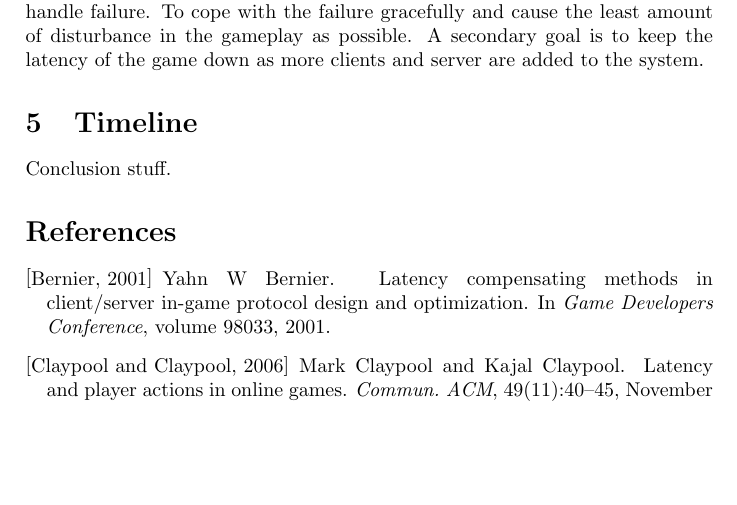
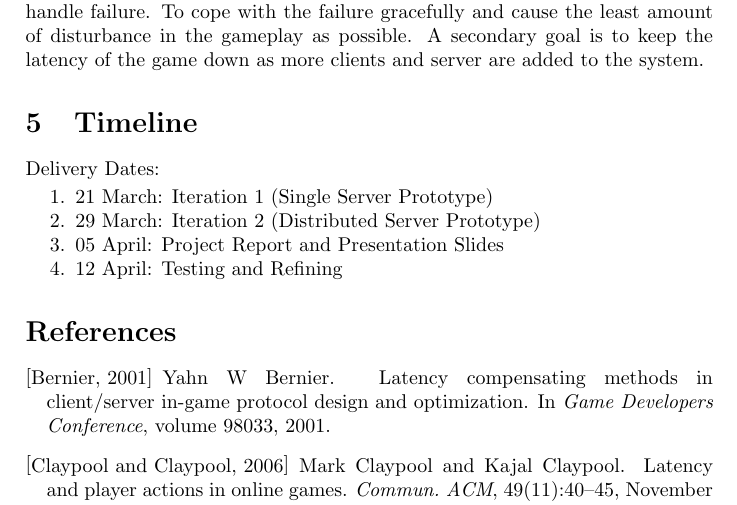
Before and after one commit to Neo-X/DistributedSystems, a LaTeX document (proposal/tex/project.tex, which reads proposal/tex/project_Conclusion.tex): part of page 3 of 3, cut so that both start at the same text, the shorter picture padded with empty space. Compiled offline with pdfLaTeX.

Commit message:
Adding timeline and distributed diagram

```diff
--- a/proposal/tex/project_Conclusion.tex
+++ b/proposal/tex/project_Conclusion.tex
@@ -2,4 +2,10 @@
 \section{Timeline}
 \label{sec:timeline}
 
-Conclusion stuff.
+Delivery Dates:
+\begin{enumerate}[topsep=2pt,itemsep=-1ex,partopsep=1ex,parsep=1ex]
+	\item 21 March: Iteration 1 (Single Server Prototype)
+	\item 29 March: Iteration 2 (Distributed Server Prototype)
+	\item 05 April: Project Report and Presentation Slides
+	\item 12 April: Testing and Refining
+\end{enumerate}
```
Also changed, not shown: proposal/data/client-distributed-server-model.pdf (added), proposal/images/client-distributed-server-model-crop.pdf (added), proposal/images/client-distributed-server-model.pdf (added), 1 other file.
